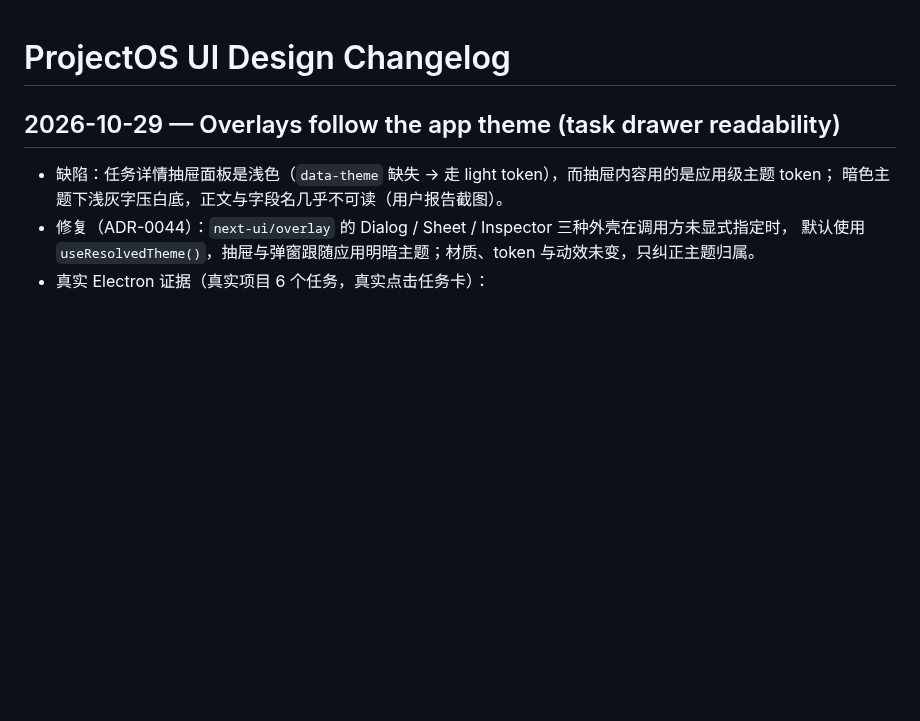
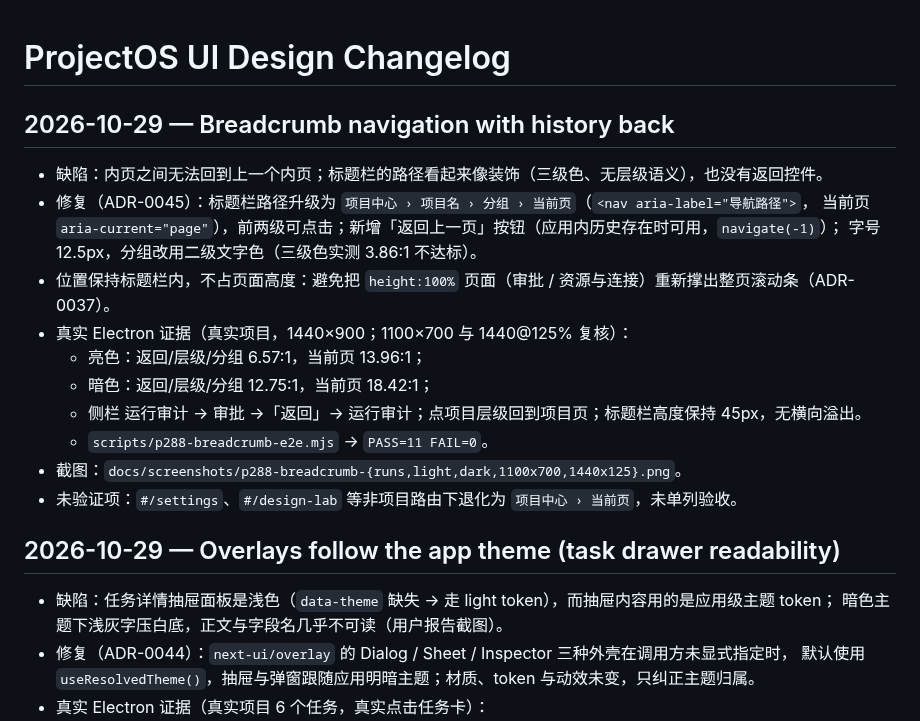
Before and after one commit to l541402398/ObjectOS, a Markdown page: docs/design/DESIGN_CHANGELOG.md, the part around the change. Rendered like a GitHub page; blank space fills up the shorter version.

```diff
--- a/docs/design/DESIGN_CHANGELOG.md
+++ b/docs/design/DESIGN_CHANGELOG.md
@@ -1,4 +1,19 @@
 # ProjectOS UI Design Changelog
+
+## 2026-10-29 — Breadcrumb navigation with history back
+
+- 缺陷：内页之间无法回到上一个内页；标题栏的路径看起来像装饰（三级色、无层级语义），也没有返回控件。
+- 修复（ADR-0045）：标题栏路径升级为 `项目中心 › 项目名 › 分组 › 当前页`（`<nav aria-label="导航路径">`，
+  当前页 `aria-current="page"`），前两级可点击；新增「返回上一页」按钮（应用内历史存在时可用，`navigate(-1)`）；
+  字号 12.5px，分组改用二级文字色（三级色实测 3.86:1 不达标）。
+- 位置保持标题栏内，不占页面高度：避免把 `height:100%` 页面（审批 / 资源与连接）重新撑出整页滚动条（ADR-0037）。
+- 真实 Electron 证据（真实项目，1440×900；1100×700 与 1440@125% 复核）：
+  - 亮色：返回/层级/分组 6.57:1，当前页 13.96:1；
+  - 暗色：返回/层级/分组 12.75:1，当前页 18.42:1；
+  - 侧栏 运行审计 → 审批 →「返回」→ 运行审计；点项目层级回到项目页；标题栏高度保持 45px，无横向溢出。
+  - `scripts/p288-breadcrumb-e2e.mjs` → `PASS=11 FAIL=0`。
+- 截图：`docs/screenshots/p288-breadcrumb-{runs,light,dark,1100x700,1440x125}.png`。
+- 未验证项：`#/settings`、`#/design-lab` 等非项目路由下退化为 `项目中心 › 当前页`，未单列验收。
 
 ## 2026-10-29 — Overlays follow the app theme (task drawer readability)
 
```
Also changed, not shown: docs/adr/0045-breadcrumb-with-history-back.md (added, +58 -0 lines), docs/screenshots/p288-breadcrumb-1100x700.png (added), docs/screenshots/p288-breadcrumb-1440125.png (added), docs/screenshots/p288-breadcrumb-dark.png (added), docs/screenshots/p288-breadcrumb-runs.png (added), 3 other files.
